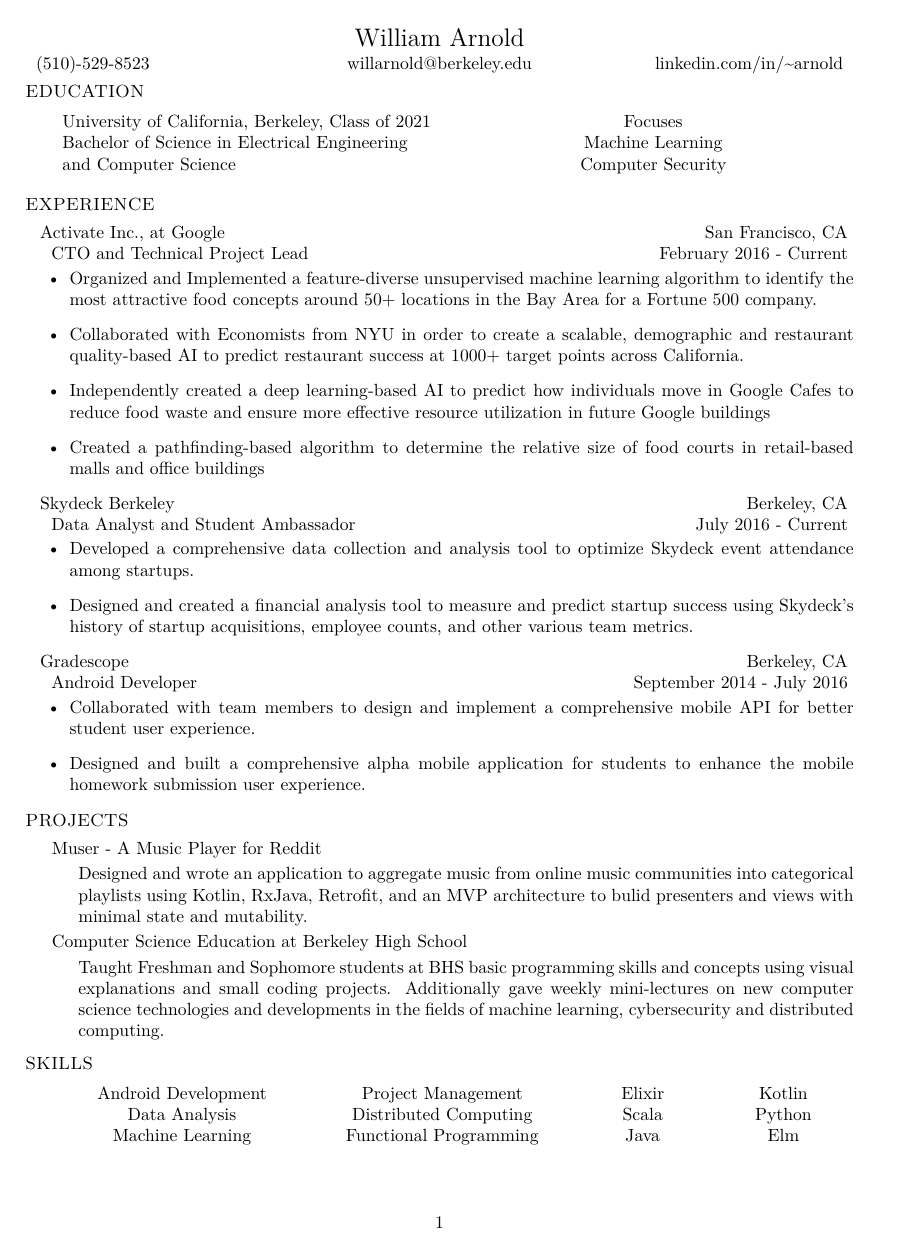
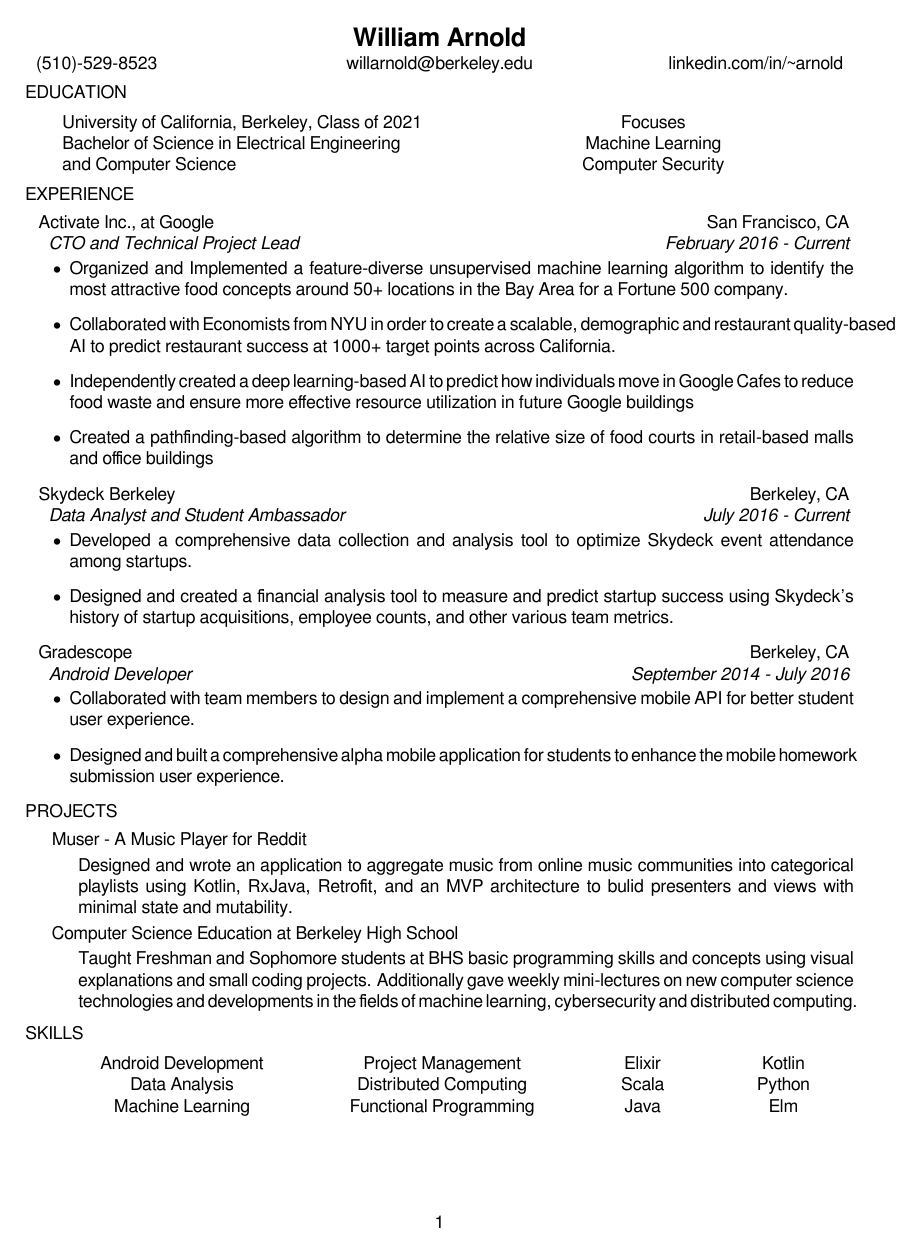
Before and after one commit to Aphoh/resume, a LaTeX CV (resume.tex, which reads willres.sty): the whole page. Compiled offline with XeLaTeX.

Commit message:
(Nearly) fully modularize and use nicer font

```diff
--- a/resume.tex
+++ b/resume.tex
@@ -2,16 +2,7 @@
 \usepackage[margin=1in]{geometry}
 
 \usepackage{willres}
-
-\usepackage[compact]{titlesec}
-\usepackage{ragged2e}
-\usepackage{scrextend}
-\usepackage[none]{hyphenat}
 \usepackage{tabu}
-
-\titleformat{\section}
-	{\normalfont\scshape}{\thesection}{}{}
-\titlespacing{\section}{0pt}{4pt}{4pt}
 
 \begin{document}
 
@@ -26,35 +17,34 @@
  			   and Computer Science & Computer Security  \\
 		\end{tabu}
 
-\justify
 \section*{EXPERIENCE}
 
 				\employer{Activate Inc., at Google}{San Francisco, CA}
 								{CTO and Technical Project Lead}
 								{February 2016 - Current}
-	                   \begin{itemize}
+	                   \begin{accomplishments}
 	                    		\item Organized and Implemented a feature-diverse unsupervised machine learning algorithm to identify the most attractive food concepts around 50+ locations in the Bay Area for a Fortune 500 company.
 	                    		\item Collaborated with Economists from NYU in order to create a scalable, demographic and restaurant quality-based AI to predict restaurant success at 1000+ target points across California.
 	                    		\item Independently created a deep learning-based AI to predict how individuals move in Google Cafes to reduce food waste and ensure more effective resource utilization in future Google buildings
 	                    		\item Created a pathfinding-based algorithm to determine the relative size of food courts in retail-based malls and office buildings
-	                    \end{itemize}
+	                    \end{accomplishments}
 
 
 	   		\employer{Skydeck Berkeley}{Berkeley, CA}
 	   			{Data Analyst and Student Ambassador}
 	   			{July 2016 - Current}
-			  		\begin{itemize}
+			  		\begin{accomplishments}
 	                   		\item Developed a comprehensive data collection and analysis tool to optimize Skydeck event attendance among startups.
 	                   		\item Designed and created a financial analysis tool to measure and predict startup success using Skydeck's history of startup acquisitions, employee counts, and other various team metrics.
-	                  \end{itemize}
+	                  \end{accomplishments}
 
 
                 \employer{Gradescope}{Berkeley, CA}
                 {Android Developer}{September 2014 - July 2016}
-                 			\begin{itemize}
+                 			\begin{accomplishments}
                    			\item Collaborated with team members to design and implement a comprehensive mobile API for better student user experience.
                    			\item Designed and built a comprehensive alpha mobile application for students to enhance the mobile homework submission user experience.
-                  		 \end{itemize}
+                  		 \end{accomplishments}
 
 
 \section*{PROJECTS}
--- a/willres.sty
+++ b/willres.sty
@@ -1,18 +1,32 @@
 \ProvidesPackage{willres}
+\usepackage{tabu}
+\usepackage{scrextend}
+\usepackage{fontspec}
+\usepackage[compact]{titlesec}
+\usepackage[none]{hyphenat} % No hyphenation
 
+% Use Freesans font
+\setmainfont{FreeSans}
+
+% Make section headers less pronounced and non-bold
+\titleformat{\section}
+	{\normalfont\scshape}{\thesection}{}{}
+\titlespacing{\section}{0pt}{4pt}{4pt}
+
+% A centered element with little skipping
 \newenvironment{tightcenter}{%
   \setlength\topsep{0pt}
   \setlength\parskip{0pt}
-  %\setlength\bottomsep{0pt}
   \begin{center}
 }{%
   \end{center}
 }
 
-
+% A title header with the arguments:
+% Name, Phone Number, Email, and LinkedIn
 \newcommand{\titleheader}[4]{
 	\begin{tightcenter}
-	\Large #1
+	\bfseries \Large #1
 	\end{tightcenter}
 	\vspace{-.1em}
 	\begin{tabu}{X[l]X[c]X[r]}
@@ -20,18 +34,29 @@
  	\end{tabu}
 }
 
+% An employer info section with the arguments:
+%  Company, Location, Position, Timeframe
 \newcommand{\employer}[4]{
 	\hspace{-1em}
 	\begin{tabular}[t]{@{}l}
-		#1 \\ \hspace{.3em} #3
+		#1 \\ \itshape\hspace{.3em} #3
 	\end{tabular}
 	\hfill
 	\begin{tabular}[t]{r@{}}
-		 #2 \\ #4
+		 #2 \\ \itshape #4
 	\end{tabular}
 	\vspace{-.6em}
 }
 
+% A list of accomplishments in which each accomplishment is an \item
+\newenvironment{accomplishments}{%
+	\begin{itemize}
+}{%
+	\end{itemize}
+}
+
+% A project entry with the following arguments:
+% Project Title, Description
 \newcommand{\project}[2]{
 	#1
 	\vspace{.25em}
```
Also changed, not shown: resume.pdf.
